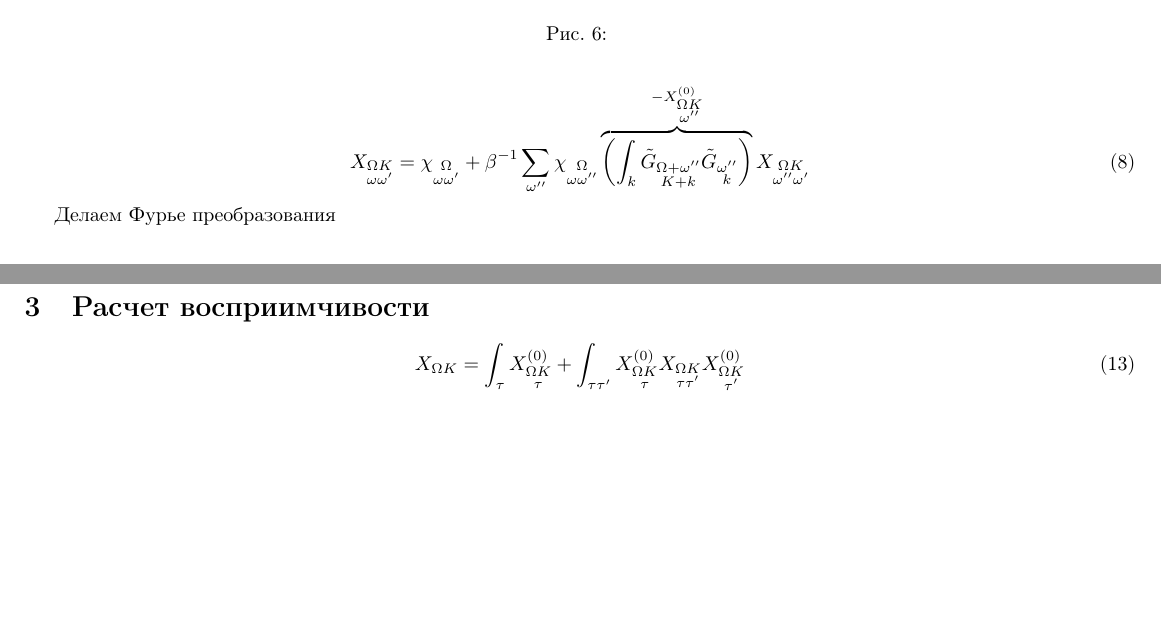
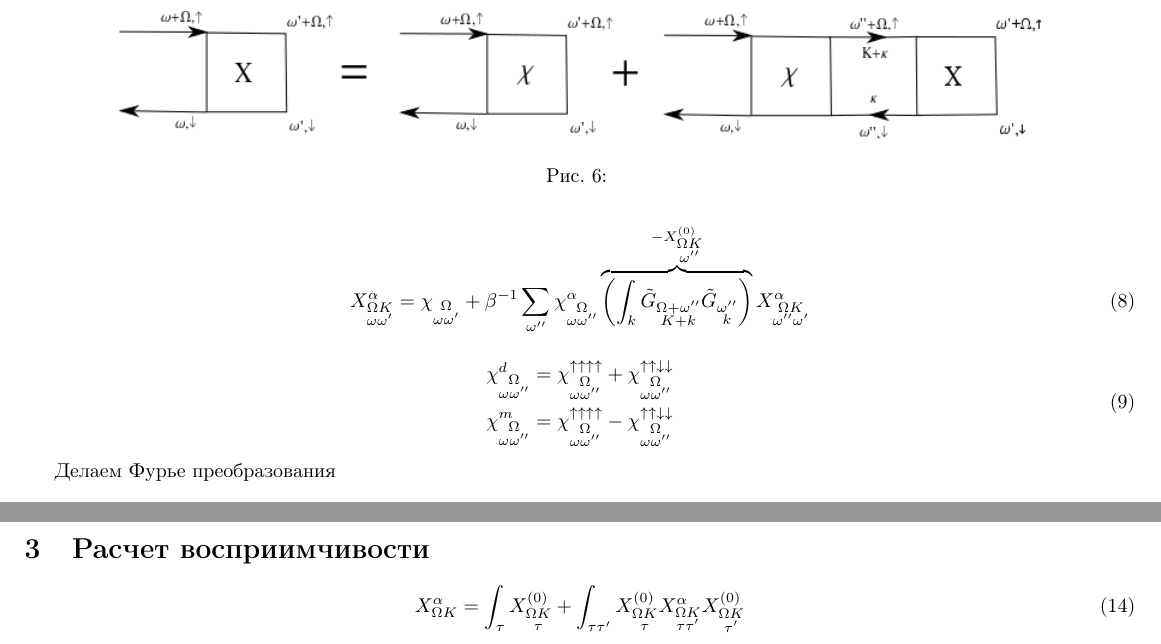
Before and after one commit to sw1sh/task, a LaTeX document (program.tex): two parts of pages 3 and 4 of 4, joined at a grey line, cut so that both start at the same text, the shorter picture padded with empty space. Compiled offline with pdfLaTeX; the source files are stored in an older character set and shown here as Unicode.

Commit message:
Particle-hole channels in vertex

```diff
--- a/program.tex
+++ b/program.tex
@@ -117,11 +117,20 @@
 \end{figure}
 
 \begin{equation}
-X_{\substack{\Omega K\\ \omega\omega'}} = \chi_{\substack{\Omega\\ \omega\omega'}}
-  + \beta^{-1} \sum_{\omega''}\chi_{\substack{\Omega\\ \omega\omega''}}
+X_{\substack{\Omega K\\ \omega\omega'}}^\alpha = \chi_{\substack{\Omega\\ \omega\omega'}}
+  + \beta^{-1} \sum_{\omega''}\chi_{\substack{\Omega\\ \omega\omega''}}^\alpha
     \overbrace{\left(\int_k \tilde{G}_{\substack{\Omega+\omega''\\K+k}}\tilde{G}_{\substack{\omega''\\k}}\right)}^{-X^{(0)}_{\substack{\Omega K\\\omega''}}}
-    X_{\substack{\Omega K\\\omega''\omega'}}
+    X_{\substack{\Omega K\\\omega''\omega'}}^\alpha
 \end{equation}
+
+
+\begin{equation}
+\begin{split}
+  \chi_{\substack{\Omega\\ \omega\omega''}}^d =  \chi_{\substack{\Omega\\ \omega\omega''}}^{\uparrow\uparrow\uparrow\uparrow} + \chi_{\substack{\Omega\\ \omega\omega''}}^{\uparrow\uparrow\downarrow\downarrow} \\
+  \chi_{\substack{\Omega\\ \omega\omega''}}^m =  \chi_{\substack{\Omega\\ \omega\omega''}}^{\uparrow\uparrow\uparrow\uparrow} - \chi_{\substack{\Omega\\ \omega\omega''}}^{\uparrow\uparrow\downarrow\downarrow}
+\end{split}
+\end{equation}
+
 
 Делаем Фурье преобразования
 
@@ -165,7 +174,7 @@
 \section{Расчет восприимчивости}
 
 \begin{equation}
- X_{\Omega K} = \int_\tau X^{(0)}_{\substack{\Omega K\\\tau}} + \int_{\tau\tau'} X^{(0)}_{\substack{\Omega K\\\tau}} X_{\substack{\Omega K\\\tau\tau'}} X^{(0)}_{\substack{\Omega K\\\tau'}}
+ X_{\Omega K}^\alpha = \int_\tau X^{(0)}_{\substack{\Omega K\\\tau}} + \int_{\tau\tau'} X^{(0)}_{\substack{\Omega K\\\tau}} X_{\substack{\Omega K\\\tau\tau'}}^\alpha X^{(0)}_{\substack{\Omega K\\\tau'}}
 \end{equation}
 
 
```
Also changed, not shown: 1 other file.
